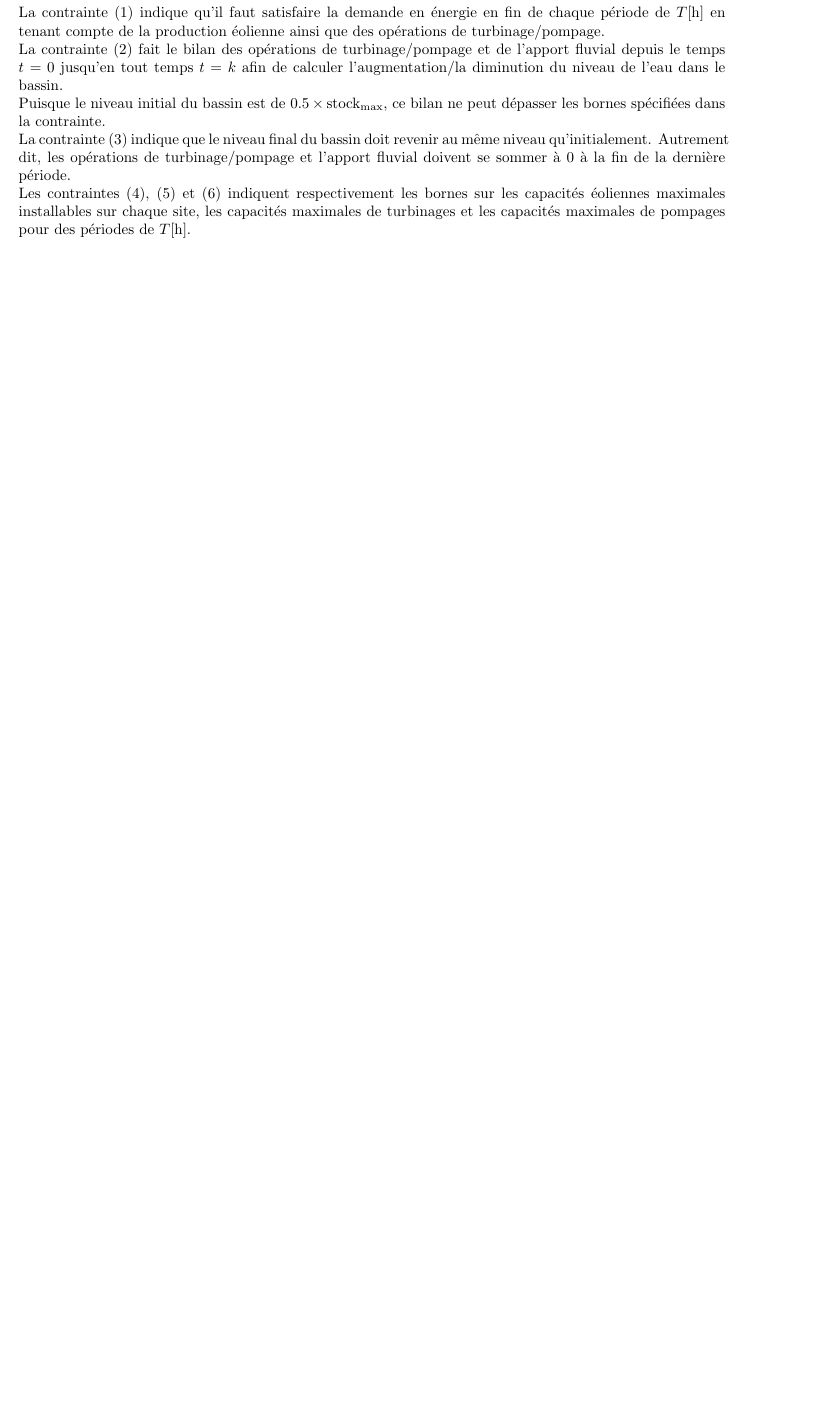
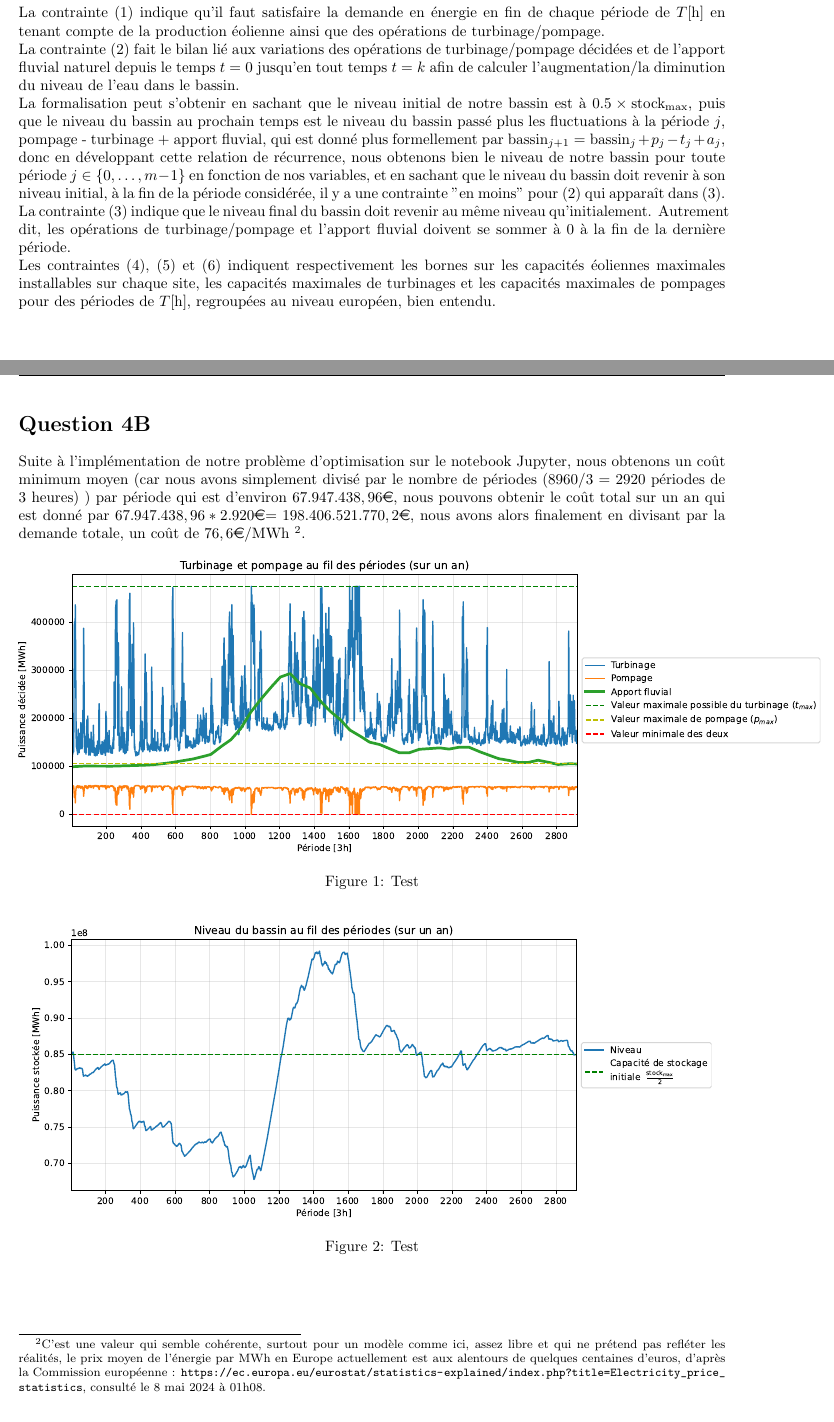
Before and after one commit to AhouLucas/projet-opti, a LaTeX document (Partie2/rapport/main.tex): part of page 2 of 2 before the commit and two parts of pages 2 and 3 of 4 after it, the two joined at a grey line, cut so that both start at the same text, the shorter picture padded with empty space. Compiled offline with pdfLaTeX.

Commit message:
Add files via upload

```diff
--- a/Partie2/rapport/main.tex
+++ b/Partie2/rapport/main.tex
@@ -6,7 +6,7 @@
 \usepackage{pdfpages}
 \usepackage{graphicx}
 \usepackage{mathtools}
-
+\usepackage{eurosym}
 \usepackage[hidelinks]{hyperref}
 
 \usepackage{fancyhdr}
@@ -64,3 +76,4 @@ Le modèle peut alors s'écrire ainsi :
+    & 0 \le \frac{\mathrm{stock}_\mathrm{max}}{2}  + \sum_{j=0}^{k} p_j - t_j + a_j \le  \mathrm{stock}_\mathrm{max} \quad \forall k \in \{ 0, \ldots, m-2 \}\label{eq:4A_contr2}\\
     & \sum_{j=0}^{m-1} p_j - t_j + a_j = 0 \label{eq:4A_contr3}\\
     & 0 \le c_i \le c_i^\mathrm{max} \label{eq:4A_contr4}\\
     & 0 \le t_j \le T \cdot t_\mathrm{max} \label{eq:4A_contr5}\\
@@ -73,8 +86,36 @@ La fonction objectif représente le coût d'installation des éoliennes (en tena
 Cela revient au même que de minimiser le prix moyen de l'énergie consomée car il suffit de diviser le coût total de l'installation par la demande totale en énergie qui est une constante.\\
 La contrainte \eqref{eq:4A_contr1} indique qu'il faut satisfaire la demande en énergie en fin de chaque période de $T \unit{h}$ en tenant compte de la production éolienne
 ainsi que des opérations de turbinage/pompage.\\
-La contrainte \eqref{eq:4A_contr2} fait le bilan des opérations de turbinage/pompage et de l'apport fluvial depuis le temps $t = 0$ jusqu'en tout temps $t = k$ afin de calculer l'augmentation/la diminution du niveau de l'eau dans le bassin.\\
-Puisque le niveau initial du bassin est de $0.5 \times \mathrm{stock}_\mathrm{max}$, ce bilan ne peut dépasser les bornes spécifiées dans la contrainte.\\
-La contrainte \eqref{eq:4A_contr3} indique que le niveau final du bassin doit revenir au même niveau qu'initialement. Autrement dit, les opérations de turbinage/pompage et l'apport fluvial doivent se sommer à 0 à la fin de la dernière période.\\
+La contrainte \eqref{eq:4A_contr2} fait le bilan lié aux variations des opérations de turbinage/pompage décidées et de l'apport fluvial naturel depuis le temps $t = 0$ jusqu'en tout temps $t = k$ afin de calculer l'augmentation/la diminution du niveau de l'eau dans le bassin.\\
+La formalisation peut s'obtenir en sachant que le niveau initial de notre bassin est à $0.5 \times \mathrm{stock}_\mathrm{max}$, puis que le niveau du bassin au prochain temps est le niveau du bassin passé plus les fluctuations à la période $j$, pompage - turbinage + apport fluvial, qui est donné plus formellement par $\mathrm{bassin}_{j+1} = \mathrm{bassin}_{j} + p_j - t_j + a_j$, donc en développant cette relation de récurrence, nous obtenons
+bien le niveau de notre bassin pour toute période $j \in \{ 0, \ldots, m-1 \}$ en fonction de nos variables, et en sachant que le niveau du bassin doit revenir à son niveau initial, à la fin
+de la période considérée, il y a une contrainte "en moins" pour \eqref{eq:4A_contr2} qui apparaît dans \eqref{eq:4A_contr3}. \\
+La contrainte \eqref{eq:4A_contr3} indique que le niveau final du bassin doit revenir au même niveau qu'initialement. Autrement dit, les opérations de turbinage/pompage et
+l'apport fluvial doivent se sommer à 0 à la fin de la dernière période.\\
 Les contraintes \eqref{eq:4A_contr4}, \eqref{eq:4A_contr5} et \eqref{eq:4A_contr6} indiquent respectivement les bornes sur les capacités éoliennes maximales installables sur chaque site,
-les capacités maximales de turbinages et les capacités maximales de pompages pour des périodes de $T \unit{h}$.
+les capacités maximales de turbinages et les capacités maximales de pompages pour des périodes de $T \unit{h}$, regroupées au niveau européen, bien entendu.
+
+\newpage % Car il faudra rendre sur Gradescope en séparant les questions
+
+\section*{Question 4B}
+Suite à l'implémentation de notre problème d'optimisation sur le notebook Jupyter, nous obtenons
+un coût minimum moyen (car nous avons simplement divisé par le nombre de périodes (8960/3 = 2920 périodes de 3 heures)
+) par période qui est d'environ $67.947.438,96$\euro, nous pouvons obtenir le coût total sur un an qui est donné par
+$67.947.438,96 * 2.920$\euro $= 198.406.521.770,2$\euro, nous avons alors finalement en divisant par la demande totale,
+un coût de $76,6$\euro /MWh  \footnote{C'est une valeur qui semble cohérente, surtout pour un modèle comme ici,
+assez libre et qui ne prétend pas refléter les réalités, le prix moyen de l'énergie par MWh en Europe actuellement
+est aux alentours de quelques centaines d'euros, d'après la Commission européenne :
+\url{https://ec.europa.eu/eurostat/statistics-explained/index.php?title=Electricity_price_statistics},
+consulté le 8 mai 2024 à 01h08.}.
+
+
+\begin{figure}[h!]
+    \centering
+    \includegraphics[scale=0.6]{GraphesP2/Turbinage_pompage_Q4.pdf}
+    \caption{Test}
+    \label{fig:Turbinage_pompage_Q4}
+\end{figure}
+\begin{figure}[h!]
+    \centering
+    \includegraphics[scale=0.6]{GraphesP2/Niveau_Bassin_Q4.pdf}
+    \caption{Test}
@@ -81,2 +128,5 @@ les capacités maximales de turbinages et les capacités maximales de pompages p
+    \label{fig:Prod_Cons_Q4}
+\end{figure}
+
 
 \end{document}
```
Also changed, not shown: Partie2/rapport/main.pdf, Partie2/rapport/main.tex (42 more changed lines).
